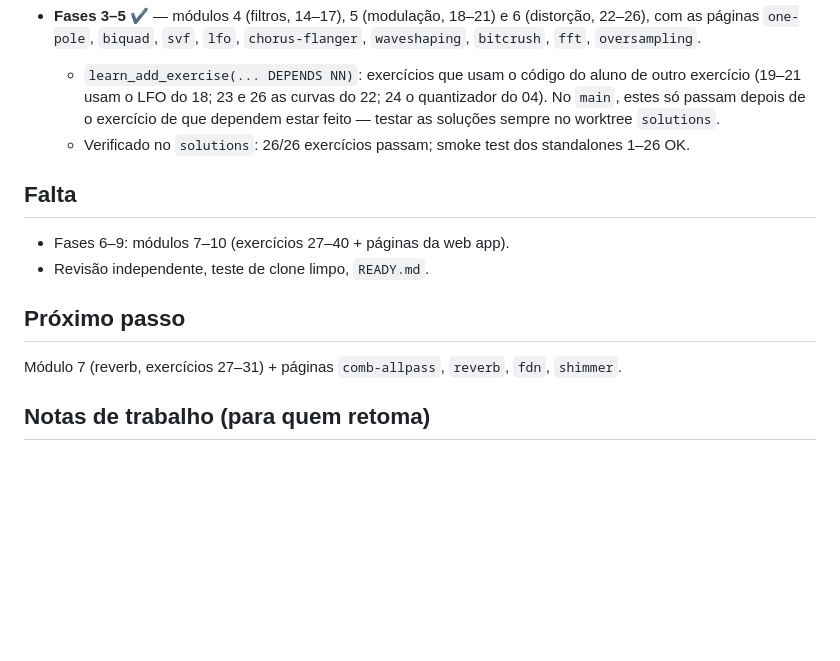
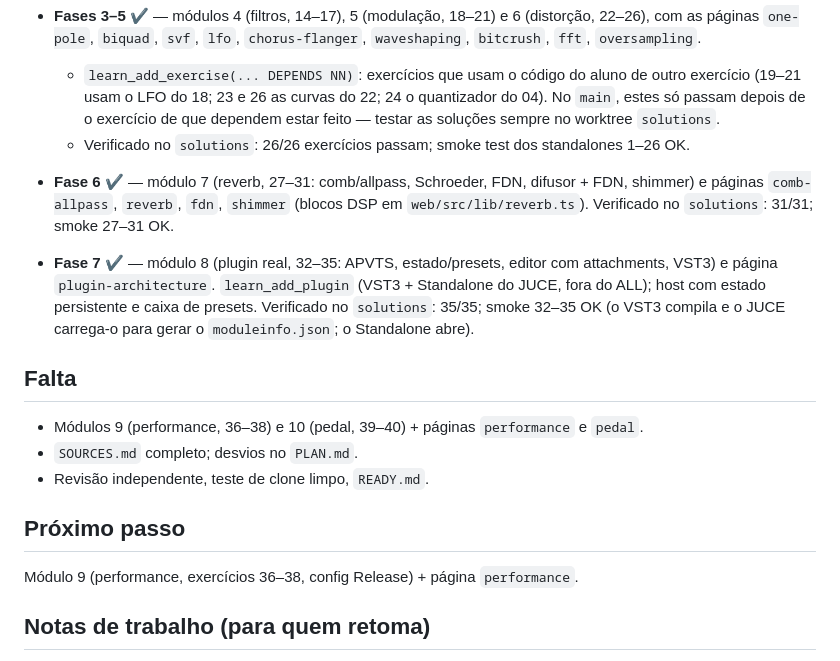
Before and after one commit to vascoarocha97/Tremolo-Plugin-JUCE, a Markdown page: PROGRESS.md, the part around the change. Rendered like a GitHub page; blank space fills up the shorter version.

Commit message:
PROGRESS: módulos 7–8 concluídos
Co-Authored-By: Claude Opus 5.5 <noreply@anthropic.com>

```diff
--- a/PROGRESS.md
+++ b/PROGRESS.md
@@ -33,14 +33,24 @@
     passam depois de o exercício de que dependem estar feito — testar as soluções sempre no worktree `solutions`.
   - Verificado no `solutions`: 26/26 exercícios passam; smoke test dos standalones 1–26 OK.
 
+- **Fase 6** ✔ — módulo 7 (reverb, 27–31: comb/allpass, Schroeder, FDN, difusor + FDN, shimmer) e
+  páginas `comb-allpass`, `reverb`, `fdn`, `shimmer` (blocos DSP em `web/src/lib/reverb.ts`).
+  Verificado no `solutions`: 31/31; smoke 27–31 OK.
+
+- **Fase 7** ✔ — módulo 8 (plugin real, 32–35: APVTS, estado/presets, editor com attachments, VST3) e
+  página `plugin-architecture`. `learn_add_plugin` (VST3 + Standalone do JUCE, fora do ALL); host com
+  estado persistente e caixa de presets. Verificado no `solutions`: 35/35; smoke 32–35 OK (o VST3
+  compila e o JUCE carrega-o para gerar o `moduleinfo.json`; o Standalone abre).
+
 ## Falta
 
-- Fases 6–9: módulos 7–10 (exercícios 27–40 + páginas da web app).
+- Módulos 9 (performance, 36–38) e 10 (pedal, 39–40) + páginas `performance` e `pedal`.
+- `SOURCES.md` completo; desvios no `PLAN.md`.
 - Revisão independente, teste de clone limpo, `READY.md`.
 
 ## Próximo passo
 
-Módulo 7 (reverb, exercícios 27–31) + páginas `comb-allpass`, `reverb`, `fdn`, `shimmer`.
+Módulo 9 (performance, exercícios 36–38, config Release) + página `performance`.
 
 ## Notas de trabalho (para quem retoma)
 
```
